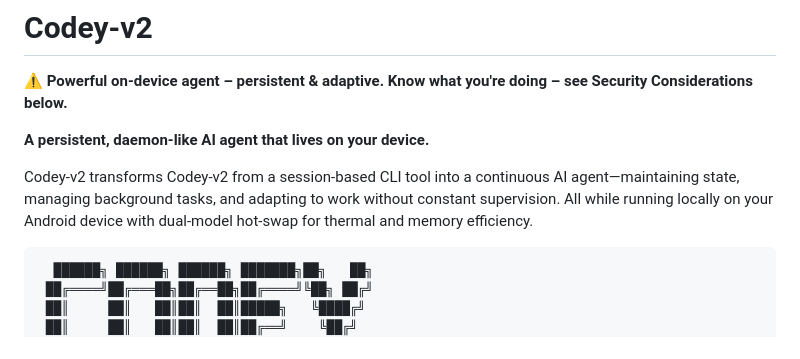
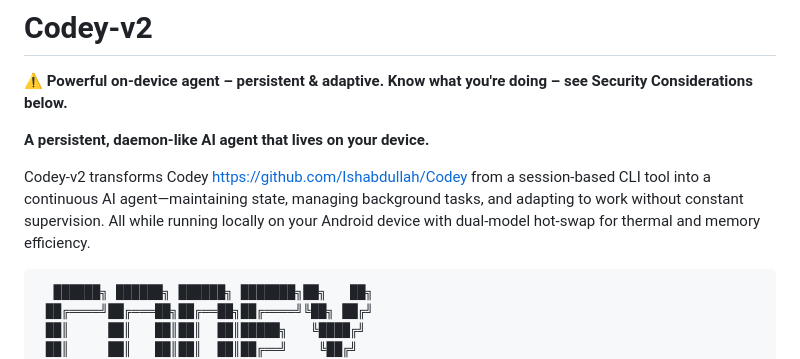
Before and after one commit to Zayokuza/kuza-ai, a Markdown page: README.md, the part around the change. Rendered like a GitHub page.

````diff
--- a/README.md
+++ b/README.md
@@ -4,7 +4,7 @@
 
 **A persistent, daemon-like AI agent that lives on your device.**
 
-Codey-v2 transforms Codey-v2 from a session-based CLI tool into a continuous AI agent—maintaining state, managing background tasks, and adapting to work without constant supervision. All while running locally on your Android device with dual-model hot-swap for thermal and memory efficiency.
+Codey-v2 transforms Codey https://github.com/Ishabdullah/Codey from a session-based CLI tool into a continuous AI agent—maintaining state, managing background tasks, and adapting to work without constant supervision. All while running locally on your Android device with dual-model hot-swap for thermal and memory efficiency.
 
 ```
   ██████╗ ██████╗ ██████╗ ███████╗██╗   ██╗
````
